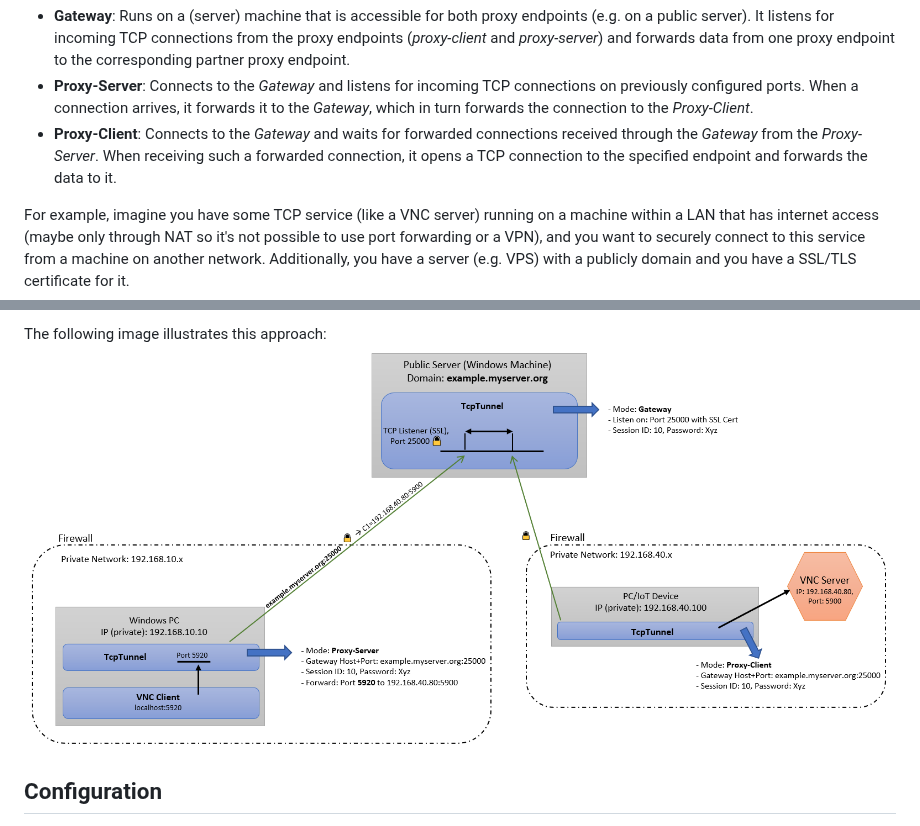
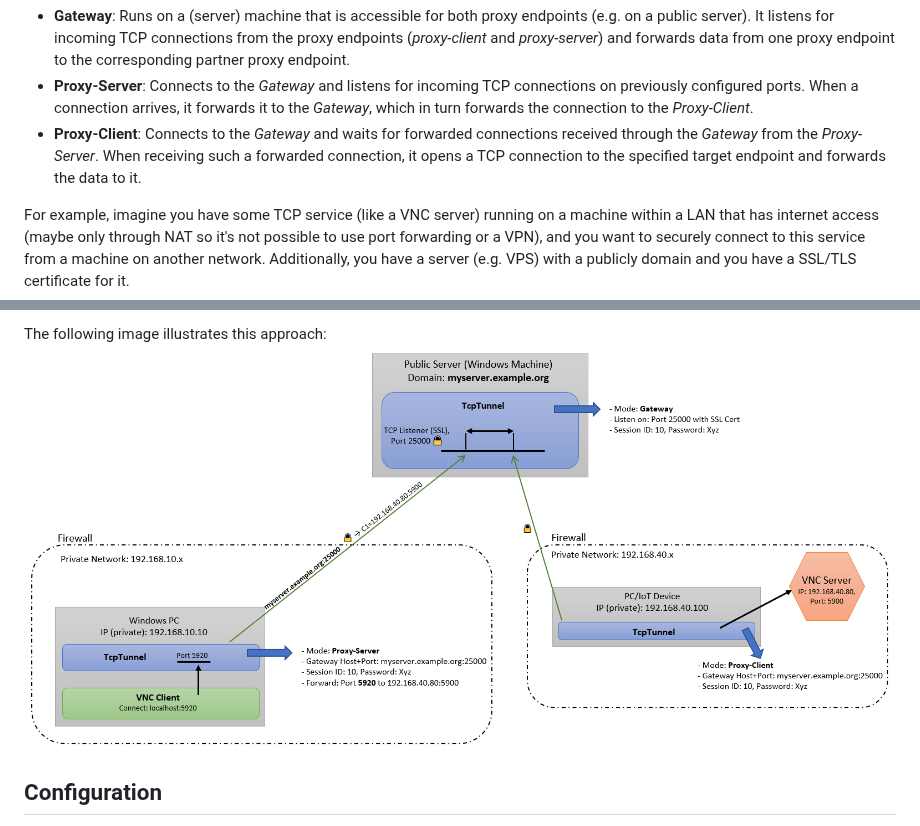
Before and after one commit to kpreisser/TcpTunnel, a Markdown page: README.md, 2 parts joined by grey strips. Drawn GitHub-style; pictures changed too: tcptunnel-illustration.png.

Commit message:
Follow-Up: Update image.

```diff
--- a/README.md
+++ b/README.md
@@ -12,7 +12,7 @@ A working configuration consists of three nodes:
   the *Proxy-Client*.
 - **Proxy-Client**: Connects to the *Gateway* and waits for forwarded connections received through the
   *Gateway* from the *Proxy-Server*. When receiving such a forwarded connection, it opens a TCP connection
-  to the specified endpoint and forwards the data to it.
+  to the specified target endpoint and forwards the data to it.
 
 For example, imagine you have some TCP service (like a VNC server) running on a machine within a LAN that
 has internet access (maybe only through NAT so it's not possible to use port forwarding or a VPN), and you
```
